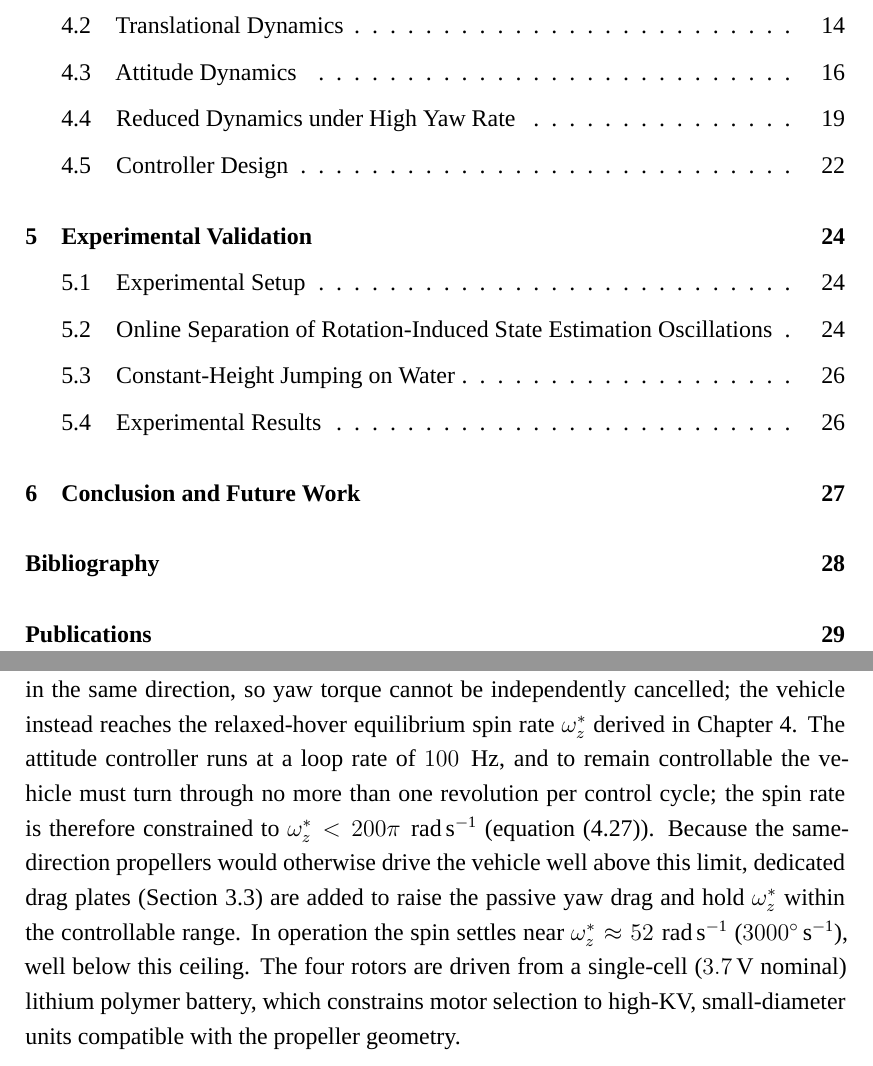
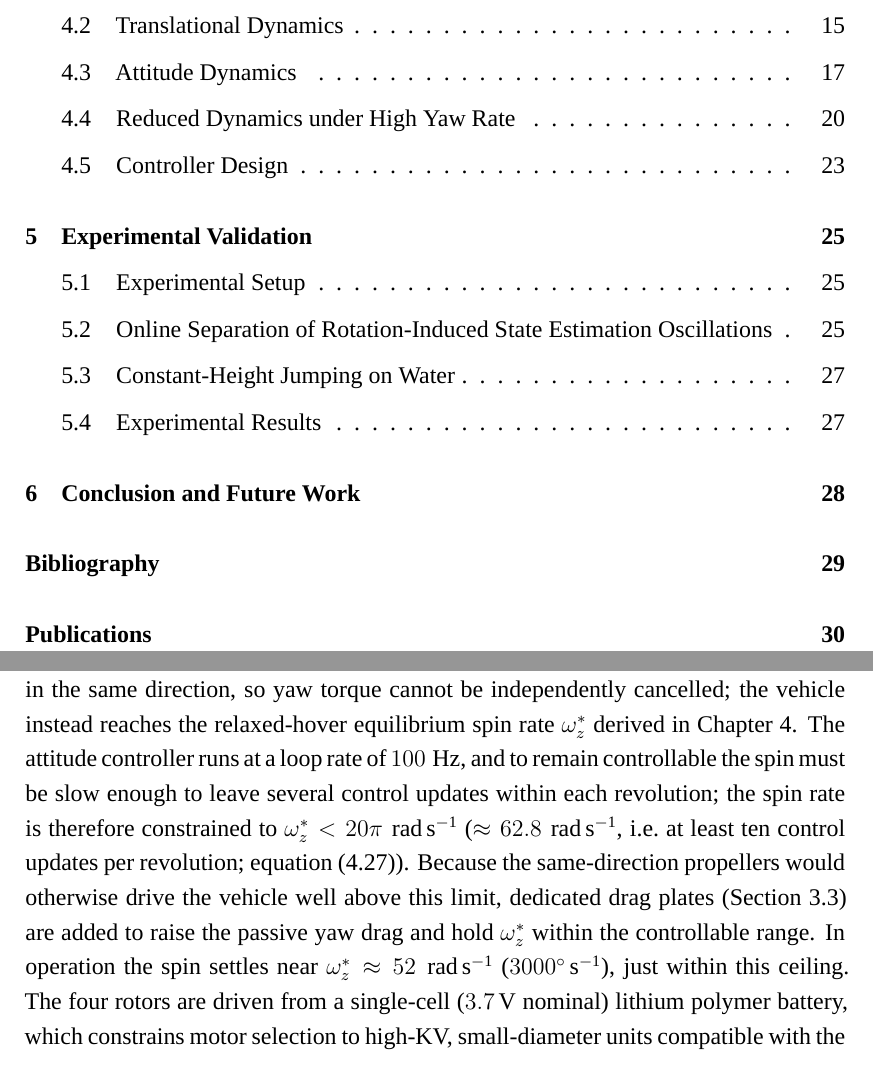
Before and after one commit to xuyilian/CityUHKThesis-main, a LaTeX thesis (thesis.tex, which reads Chapters/paperone/paperone.tex): two parts of pages 7 and 18 of 38 before the commit and two parts of pages 7 and 18 of 39 after it, joined at a grey line, cut so that both start at the same text. Compiled offline with XeLaTeX; a missing font is replaced by an installed copy or a similar font.

Commit message:
Correct spin ceiling to 20pi rad/s (>=10 control updates per revolution)
Reason: ensure enough control samples per spin revolution at 100 Hz loop.
Operating omega_z* ~= 52 rad/s now sits just under the 62.8 rad/s ceiling.

Co-Authored-By: Claude Opus 4.8 <noreply@anthropic.com>

```diff
--- a/Chapters/paperone/paperone.tex
+++ b/Chapters/paperone/paperone.tex
@@ -15,15 +15,16 @@ the same direction, so yaw torque cannot be independently cancelled; the
 vehicle instead reaches the relaxed-hover equilibrium spin rate
 $\omega_z^*$ derived in Chapter~\ref{chapter:papertwo}.  The attitude
 controller runs at a loop rate of $100\;\mathrm{Hz}$, and to remain
-controllable the vehicle must turn through no more than one revolution per
-control cycle; the spin rate is therefore constrained to
-$\omega_z^* < 200\pi\;\mathrm{rad\,s^{-1}}$ (equation~\eqref{eq:omegaz_hover}).
+controllable the spin must be slow enough to leave several control updates
+within each revolution; the spin rate is therefore constrained to
+$\omega_z^* < 20\pi\;\mathrm{rad\,s^{-1}}$ ($\approx 62.8\;\mathrm{rad\,s^{-1}}$,
+i.e.\ at least ten control updates per revolution; equation~\eqref{eq:omegaz_hover}).
 Because the same-direction propellers would otherwise drive the vehicle well
 above this limit, dedicated drag plates (Section~\ref{sec:foil_design}) are
 added to raise the passive yaw drag and hold $\omega_z^*$ within the
 controllable range.  In operation the spin settles near
 $\omega_z^* \approx 52\;\mathrm{rad\,s^{-1}}$ ($3000^{\circ}\,\mathrm{s^{-1}}$),
-well below this ceiling.  The four rotors are driven from a single-cell
+just within this ceiling.  The four rotors are driven from a single-cell
 (\SI{3.7}{V} nominal) lithium polymer battery, which constrains motor
 selection to high-KV, small-diameter units compatible with the propeller
 geometry.
```
Also changed, not shown: Chapters/papertwo/papertwo.tex (+1 -1 lines), Chapters/paperone/paperone.tex (2 more changed lines).
